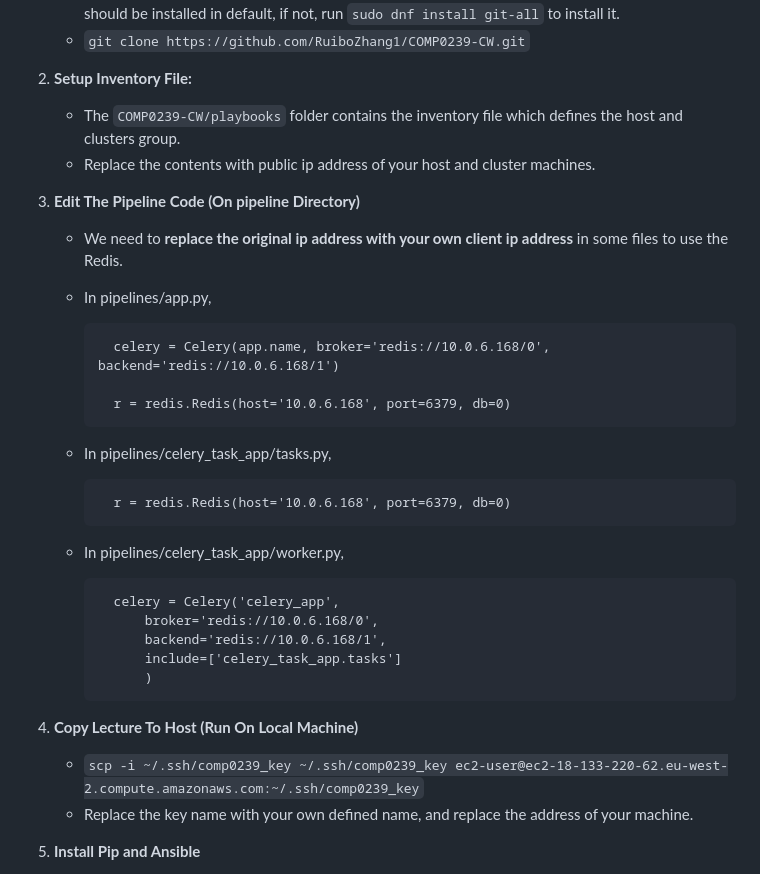
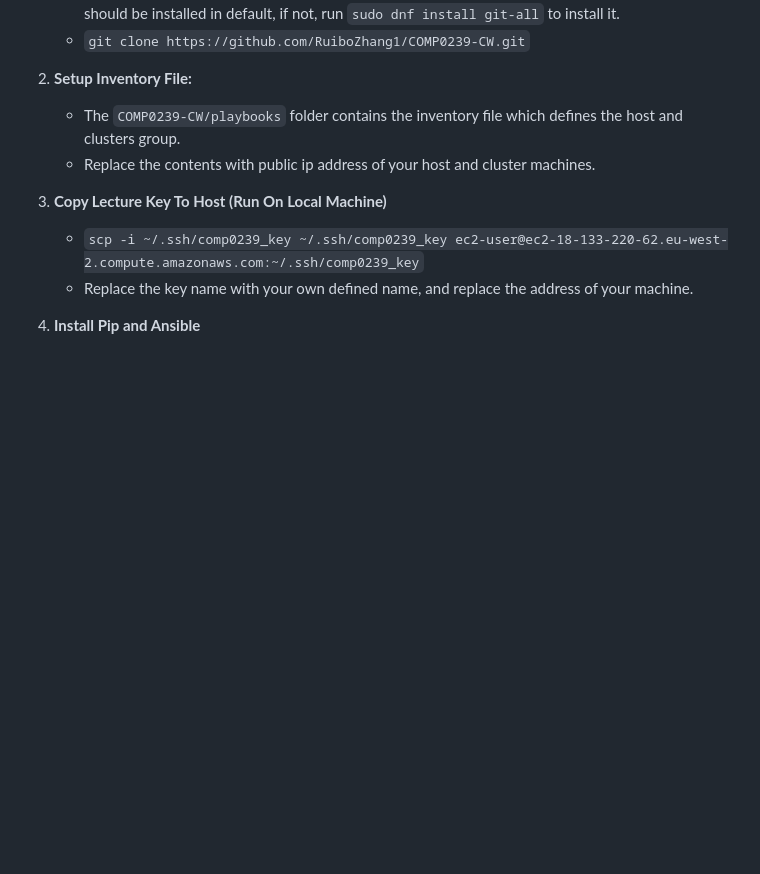
Before and after one commit to RuiboZhang1/COMP0239-CW, a Markdown page: README.md, the part around the change printed below. GitHub-like rendering; blank space fills up the shorter version.

```diff
--- a/README.md
+++ b/README.md
@@ -22,27 +22,7 @@ Unless Specified, all commands below should run on the host node.
     - The `COMP0239-CW/playbooks` folder contains the inventory file which defines the host and clusters group.
     - Replace the contents with public ip address of your host and cluster machines.
 
-3. **Edit The Pipeline Code (On pipeline Directory)**
-    - We need to **replace the original ip address with your own client ip address** in some files to use the Redis.
-    - In pipelines/app.py,
-
-            celery = Celery(app.name, broker='redis://10.0.6.168/0', backend='redis://10.0.6.168/1')
-
-            r = redis.Redis(host='10.0.6.168', port=6379, db=0)
-
-    - In pipelines/celery_task_app/tasks.py,
-
-            r = redis.Redis(host='10.0.6.168', port=6379, db=0)
-
-    - In pipelines/celery_task_app/worker.py,
-
-            celery = Celery('celery_app',
-                broker='redis://10.0.6.168/0',
-                backend='redis://10.0.6.168/1',
-                include=['celery_task_app.tasks']
-                )
-
-3. **Copy Lecture To Host (Run On Local Machine)**
+3. **Copy Lecture Key To Host (Run On Local Machine)**
     - `scp -i ~/.ssh/comp0239_key ~/.ssh/comp0239_key ec2-user@ec2-18-133-220-62.eu-west-2.compute.amazonaws.com:~/.ssh/comp0239_key`
     - Replace the key name with your own defined name, and replace the address of your machine.
 
```
Also changed, not shown: other parts of README.md (+32 -8 lines).
